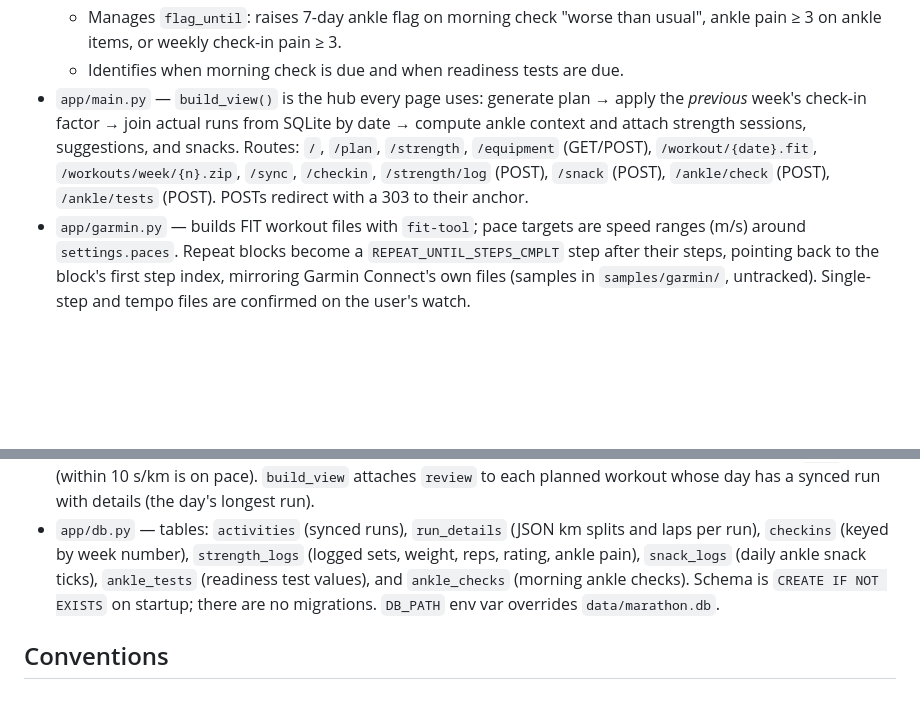
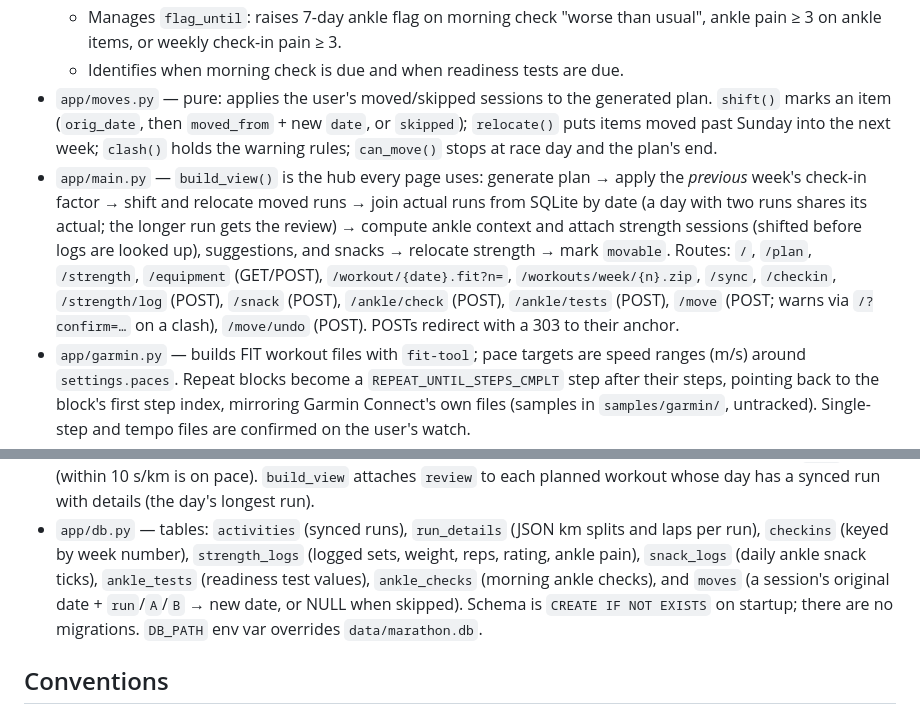
Before and after one commit to Adeflesk/marathon-app, a Markdown page: CLAUDE.md, 2 parts joined by grey strips. Drawn GitHub-style; blank space fills up the shorter version.

```diff
--- a/CLAUDE.md
+++ b/CLAUDE.md
@@ -76,10 +76,16 @@ are persisted. Keep it that way: changing `settings.json` or the generator shoul
   - Replays logs, tests, and checks to determine `hop_stage` (0–3), `balance_stage` (0–6), and `test_weeks` (weeks 1, 4, 7, 11, 15).
   - Manages `flag_until`: raises 7-day ankle flag on morning check "worse than usual", ankle pain ≥ 3 on ankle items, or weekly check-in pain ≥ 3.
   - Identifies when morning check is due and when readiness tests are due.
+- `app/moves.py` — pure: applies the user's moved/skipped sessions to the generated plan. `shift()` marks an
+  item (`orig_date`, then `moved_from` + new `date`, or `skipped`); `relocate()` puts items moved past Sunday
+  into the next week; `clash()` holds the warning rules; `can_move()` stops at race day and the plan's end.
 - `app/main.py` — `build_view()` is the hub every page uses: generate plan → apply the *previous* week's
-  check-in factor → join actual runs from SQLite by date → compute ankle context and attach strength sessions, suggestions, and snacks.
-  Routes: `/`, `/plan`, `/strength`, `/equipment` (GET/POST), `/workout/{date}.fit`,
-  `/workouts/week/{n}.zip`, `/sync`, `/checkin`, `/strength/log` (POST), `/snack` (POST), `/ankle/check` (POST), `/ankle/tests` (POST).
+  check-in factor → shift and relocate moved runs → join actual runs from SQLite by date (a day with two runs
+  shares its actual; the longer run gets the review) → compute ankle context and attach strength sessions
+  (shifted before logs are looked up), suggestions, and snacks → relocate strength → mark `movable`.
+  Routes: `/`, `/plan`, `/strength`, `/equipment` (GET/POST), `/workout/{date}.fit?n=`,
+  `/workouts/week/{n}.zip`, `/sync`, `/checkin`, `/strength/log` (POST), `/snack` (POST), `/ankle/check` (POST),
+  `/ankle/tests` (POST), `/move` (POST; warns via `/?confirm=…` on a clash), `/move/undo` (POST).
   POSTs redirect with a 303 to their anchor.
 - `app/garmin.py` — builds FIT workout files with `fit-tool`; pace targets are speed ranges (m/s) around
   `settings.paces`. Repeat blocks become a `REPEAT_UNTIL_STEPS_CMPLT` step after their steps, pointing back
@@ -96,7 +102,8 @@ are persisted. Keep it that way: changing `settings.json` or the generator shoul
   workout whose day has a synced run with details (the day's longest run).
 - `app/db.py` — tables: `activities` (synced runs), `run_details` (JSON km splits and laps per run),
   `checkins` (keyed by week number), `strength_logs` (logged sets, weight, reps, rating, ankle pain),
-  `snack_logs` (daily ankle snack ticks), `ankle_tests` (readiness test values), and `ankle_checks` (morning ankle checks).
+  `snack_logs` (daily ankle snack ticks), `ankle_tests` (readiness test values), `ankle_checks` (morning ankle checks),
+  and `moves` (a session's original date + `run`/`A`/`B` → new date, or NULL when skipped).
   Schema is `CREATE IF NOT EXISTS` on startup; there are no migrations. `DB_PATH` env var overrides `data/marathon.db`.
 
 ## Conventions
```
Also changed, not shown: README.md (+12 -0 lines).
